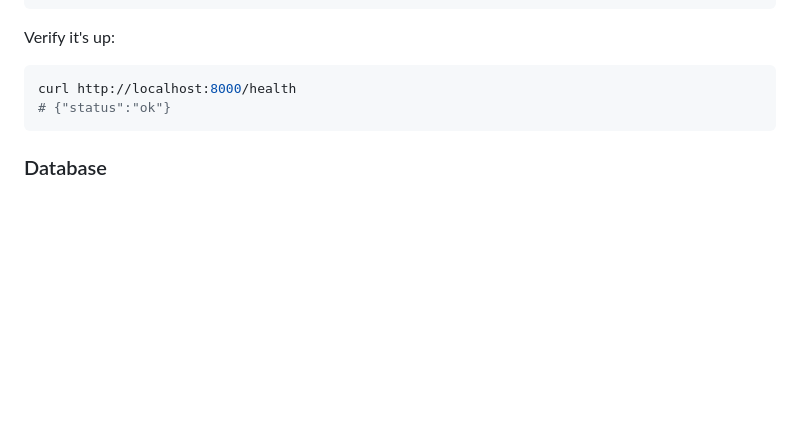
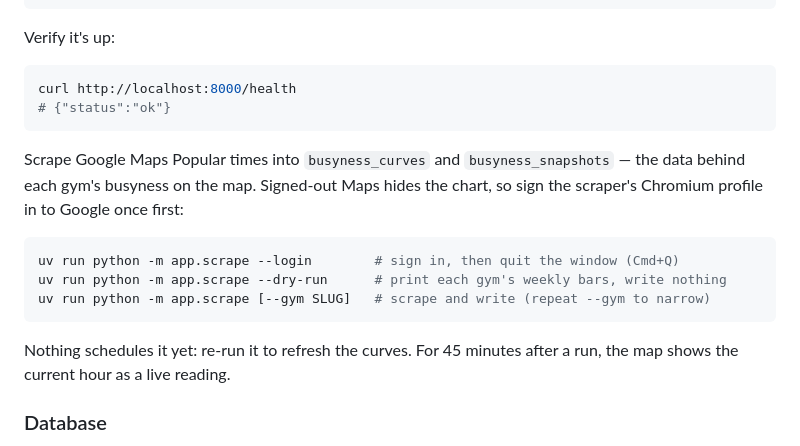
Before and after one commit to yonid4/boulder-bay, a Markdown page: README.md, the part around the change. GitHub-like rendering; blank space fills up the shorter version.

Commit message:
docs: add the popular-times scrape commands to the readme

````diff
--- a/README.md
+++ b/README.md
@@ -95,6 +95,17 @@ curl http://localhost:8000/health
 # {"status":"ok"}
 ```
 
+Scrape Google Maps Popular times into `busyness_curves` and `busyness_snapshots` — the
+data behind each gym's busyness on the map. Signed-out Maps hides the chart, so sign the
+scraper's Chromium profile in to Google once first:
+```bash
+uv run python -m app.scrape --login        # sign in, then quit the window (Cmd+Q)
+uv run python -m app.scrape --dry-run      # print each gym's weekly bars, write nothing
+uv run python -m app.scrape [--gym SLUG]   # scrape and write (repeat --gym to narrow)
+```
+Nothing schedules it yet: re-run it to refresh the curves. For 45 minutes after a run,
+the map shows the current hour as a live reading.
+
 ### Database
 
 There are **two migration systems**, deliberately, each owning a different layer and
````
